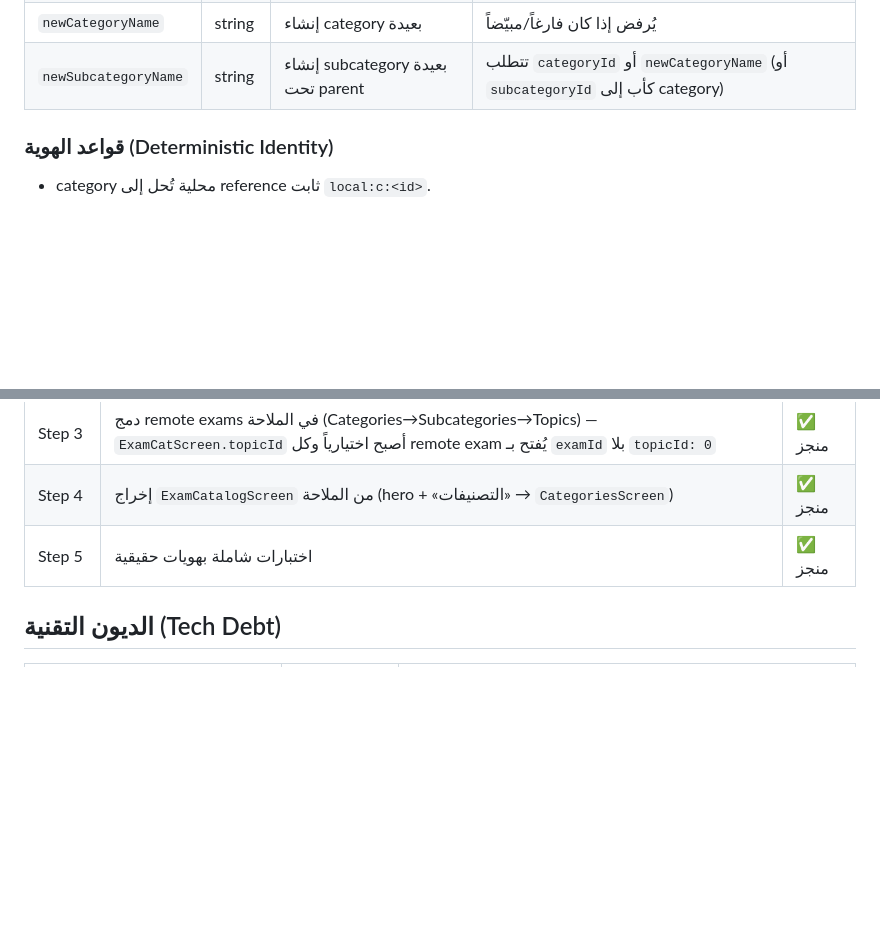
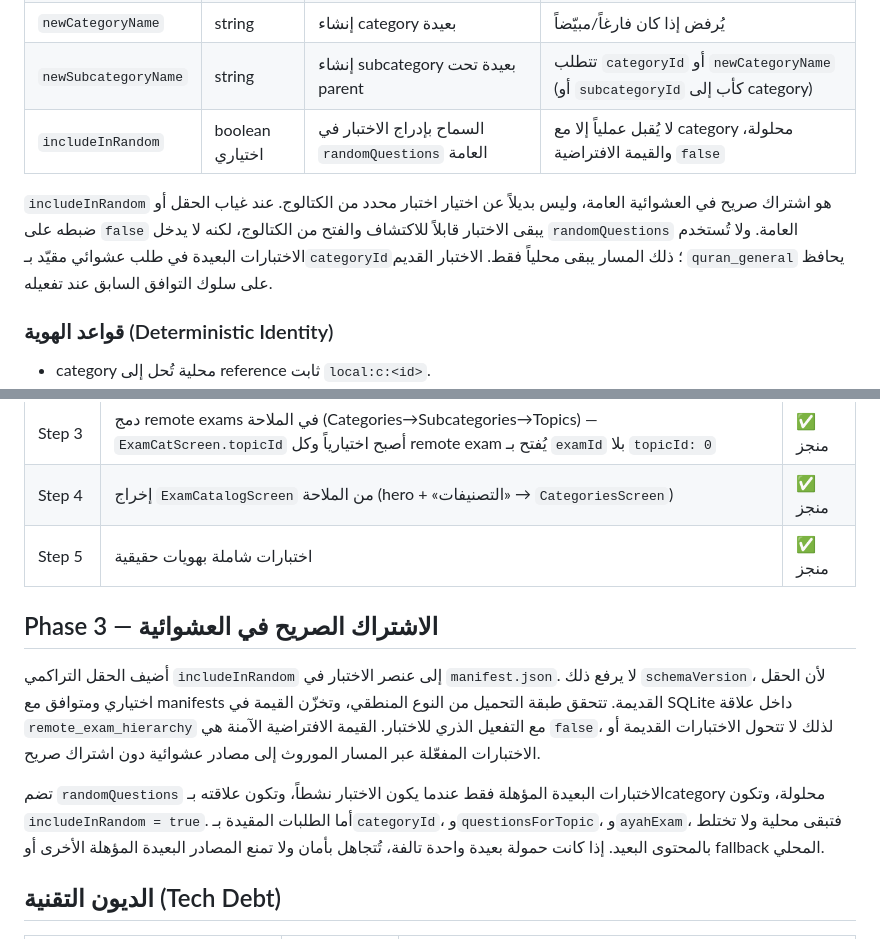
Before and after one commit to zrwqalmslh2003-sudo/quran-exam-app, a Markdown page: docs/content-schema/README.md, 2 parts joined by grey strips. Drawn GitHub-style; blank space fills up the shorter version.

Commit message:
docs(phase3): document random opt-in contract and completion

```diff
--- a/docs/content-schema/README.md
+++ b/docs/content-schema/README.md
@@ -122,6 +122,14 @@ manifest.json  →  فهرس كل الاختبارات + رقم الإصدار
 | `subcategoryId` | int ≥ 1 | مرجع subcategory محلية فعالة | يجب أن يشير لمحلي فعال |
 | `newCategoryName` | string | إنشاء category بعيدة | يُرفض إذا كان فارغاً/مبيّضاً |
 | `newSubcategoryName` | string | إنشاء subcategory بعيدة تحت parent | تتطلب `categoryId` أو `newCategoryName` (أو `subcategoryId` كأب إلى category) |
+| `includeInRandom` | boolean اختياري | السماح بإدراج الاختبار في `randomQuestions` العامة | لا يُقبل عملياً إلا مع category محلولة، والقيمة الافتراضية `false` |
+
+`includeInRandom` هو اشتراك صريح في العشوائية العامة، وليس بديلاً عن اختيار
+اختبار محدد من الكتالوج. عند غياب الحقل أو ضبطه على `false` يبقى الاختبار
+قابلاً للاكتشاف والفتح من الكتالوج، لكنه لا يدخل `randomQuestions` العامة.
+ولا تُستخدم الاختبارات البعيدة في طلب عشوائي مقيّد بـ`categoryId`؛ ذلك المسار
+يبقى محلياً فقط. الاختبار القديم `quran_general` يحافظ على سلوك التوافق
+السابق عند تفعيله.
 
 ### قواعد الهوية (Deterministic Identity)
 
@@ -147,6 +155,21 @@ manifest.json  →  فهرس كل الاختبارات + رقم الإصدار
 | Step 4 | إخراج `ExamCatalogScreen` من الملاحة (hero + «التصنيفات» → `CategoriesScreen`) | ✅ منجز |
 | Step 5 | اختبارات شاملة بهويات حقيقية | ✅ منجز |
 
+## Phase 3 — الاشتراك الصريح في العشوائية
+
+أضيف الحقل التراكمي `includeInRandom` إلى عنصر الاختبار في `manifest.json`.
+لا يرفع ذلك `schemaVersion`، لأن الحقل اختياري ومتوافق مع manifests القديمة.
+تتحقق طبقة التحميل من النوع المنطقي، وتخزّن القيمة في SQLite داخل علاقة
+`remote_exam_hierarchy` مع التفعيل الذري للاختبار. القيمة الافتراضية الآمنة هي
+`false`، لذلك لا تتحول الاختبارات القديمة أو الاختبارات المفعّلة عبر المسار
+الموروث إلى مصادر عشوائية دون اشتراك صريح.
+
+تضم `randomQuestions` الاختبارات البعيدة المؤهلة فقط عندما يكون الاختبار نشطاً،
+وتكون علاقته بـcategory محلولة، وتكون `includeInRandom = true`. أما الطلبات
+المقيدة بـ`categoryId`، و`questionsForTopic`، و`ayahExam`، فتبقى محلية ولا تختلط
+بالمحتوى البعيد. إذا كانت حمولة بعيدة واحدة تالفة، تُتجاهل بأمان ولا تمنع
+المصادر البعيدة المؤهلة الأخرى أو fallback المحلي.
+
 ## الديون التقنية (Tech Debt)
 
 | البند | الحالة | الملاحظات |
```
Also changed, not shown: المنجز.md (+45 -0 lines).
